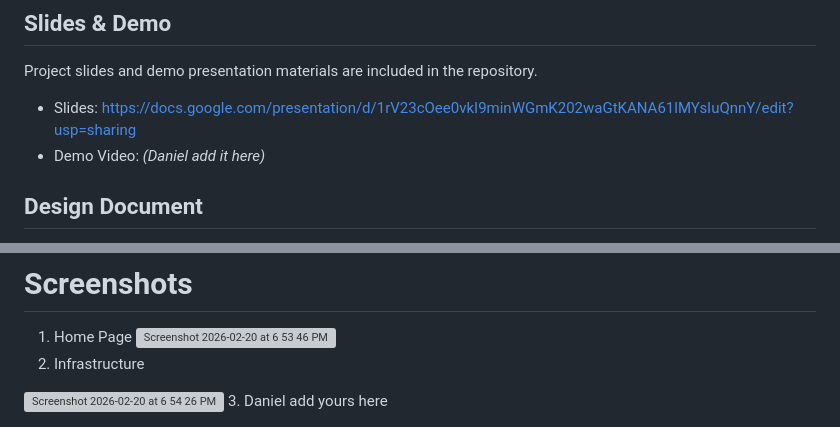
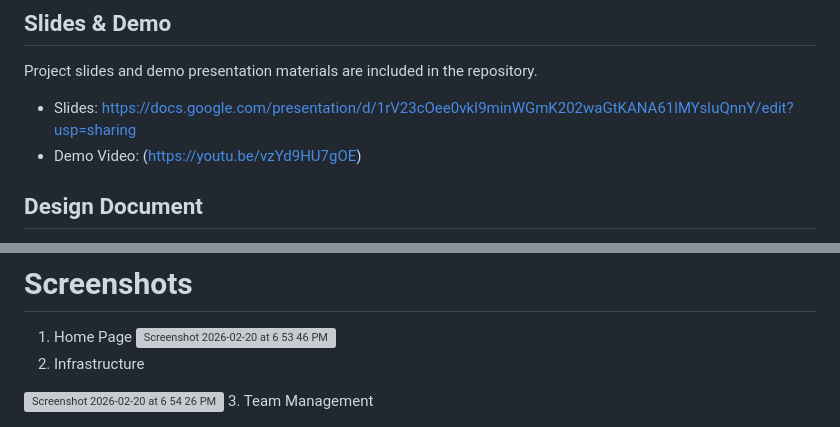
Before and after one commit to rohannes220/World-Cup-Management-, a Markdown page: README.md, 2 parts joined by grey strips. Rendered like a GitHub page; grey boxes are pictures that could not be loaded.

Commit message:
Update demo video link and project details

```diff
--- a/README.md
+++ b/README.md
@@ -98,7 +98,7 @@ http://localhost:3000
 Project slides and demo presentation materials are included in the repository.
 
 * Slides: https://docs.google.com/presentation/d/1rV23cOee0vkI9minWGmK202waGtKANA61lMYsIuQnnY/edit?usp=sharing
-* Demo Video: *(Daniel add it here)*
+* Demo Video: (https://youtu.be/vzYd9HU7gOE)
 
 
 ## Design Document
@@ -149,4 +149,4 @@ The stadium field image used in this project was sourced from **Pexels** and is
    <img width="1424" height="707" alt="Screenshot 2026-02-20 at 6 53 46 PM" src="https://github.com/user-attachments/assets/6906876d-137b-47db-bb85-f34e1005fbdf" />
 2. Infrastructure
   <img width="1415" height="702" alt="Screenshot 2026-02-20 at 6 54 26 PM" src="https://github.com/user-attachments/assets/f789d5f7-146e-473d-8969-d43363d43374" />
-3. Daniel add yours here
+3. Team Management
```
